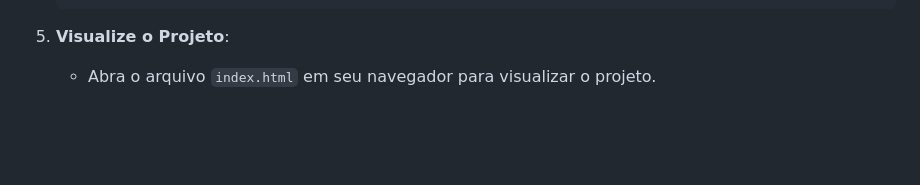
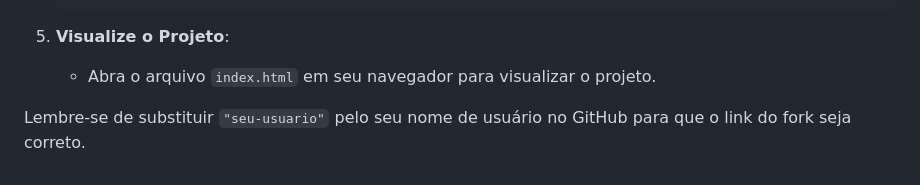
Before and after one commit to JyojiTenguam/trybewarts, a Markdown page: README.md, the part around the change. Rendered like a GitHub page; blank space fills up the shorter version.

```diff
--- a/README.md
+++ b/README.md
@@ -63,3 +63,5 @@ A página desenvolvida apresenta as seguintes características:
 
 5. **Visualize o Projeto**:
    - Abra o arquivo `index.html` em seu navegador para visualizar o projeto.
+
+Lembre-se de substituir `"seu-usuario"` pelo seu nome de usuário no GitHub para que o link do fork seja correto.
```
